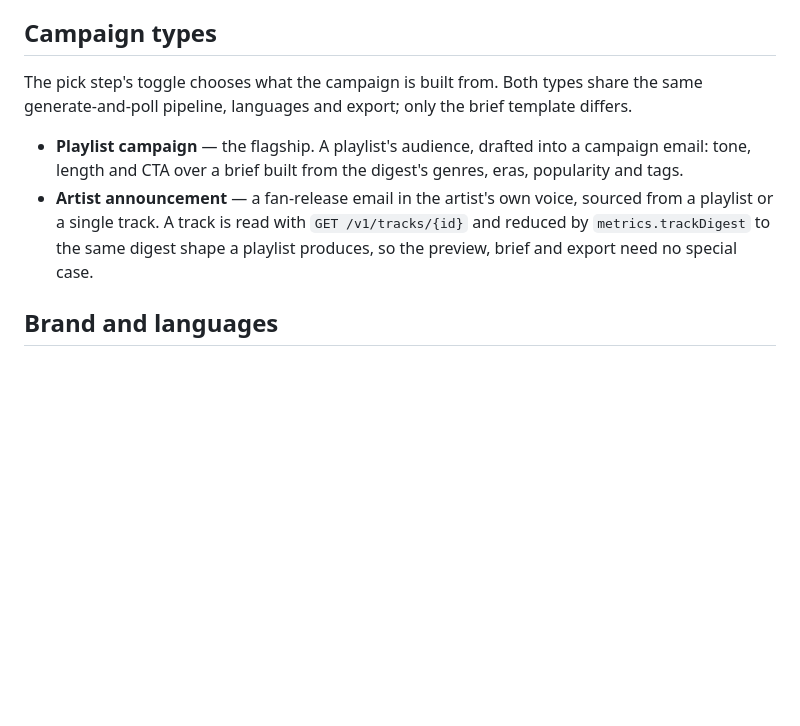
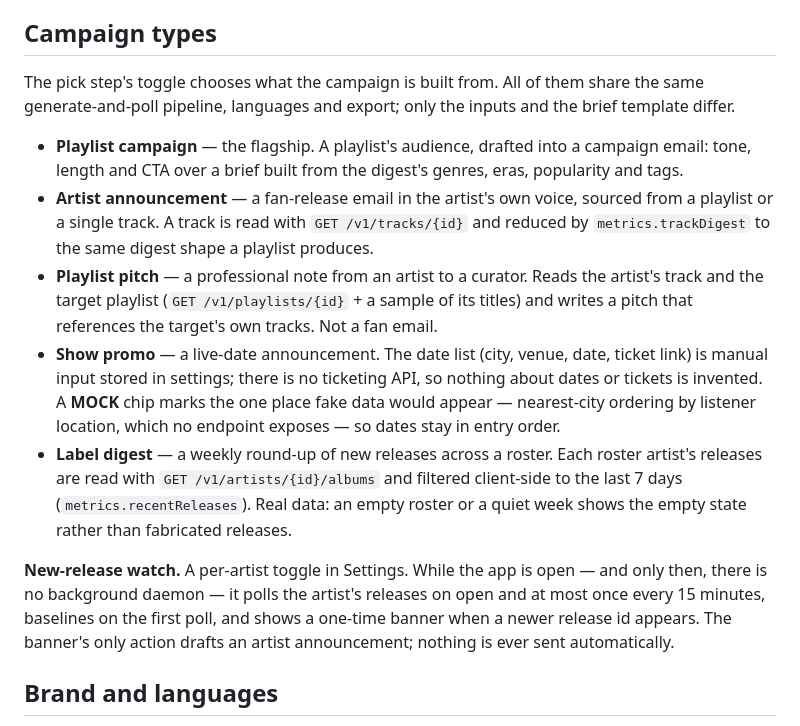
Before and after one commit to Nitish-1303/Migma, a Markdown page: CustomApps/migma/README.md, the part around the change. GitHub-like rendering; blank space fills up the shorter version.

Commit message:
document the campaign types and the watch

```diff
--- a/CustomApps/migma/README.md
+++ b/CustomApps/migma/README.md
@@ -134,14 +134,30 @@ because the work in flight belongs to its step and the receipt describes copy al
 
 ## Campaign types
 
-The pick step's toggle chooses what the campaign is built from. Both types share the same
-generate-and-poll pipeline, languages and export; only the brief template differs.
+The pick step's toggle chooses what the campaign is built from. All of them share the same
+generate-and-poll pipeline, languages and export; only the inputs and the brief template differ.
 
 - **Playlist campaign** — the flagship. A playlist's audience, drafted into a campaign email: tone,
   length and CTA over a brief built from the digest's genres, eras, popularity and tags.
-- **Artist announcement** — a fan-release email in the artist's own voice, sourced from a playlist or a
-  single track. A track is read with `GET /v1/tracks/{id}` and reduced by `metrics.trackDigest` to the
-  same digest shape a playlist produces, so the preview, brief and export need no special case.
+- **Artist announcement** — a fan-release email in the artist's own voice, sourced from a playlist or
+  a single track. A track is read with `GET /v1/tracks/{id}` and reduced by `metrics.trackDigest` to
+  the same digest shape a playlist produces.
+- **Playlist pitch** — a professional note from an artist to a curator. Reads the artist's track and
+  the target playlist (`GET /v1/playlists/{id}` + a sample of its titles) and writes a pitch that
+  references the target's own tracks. Not a fan email.
+- **Show promo** — a live-date announcement. The date list (city, venue, date, ticket link) is manual
+  input stored in settings; there is no ticketing API, so nothing about dates or tickets is invented.
+  A **MOCK** chip marks the one place fake data would appear — nearest-city ordering by listener
+  location, which no endpoint exposes — so dates stay in entry order.
+- **Label digest** — a weekly round-up of new releases across a roster. Each roster artist's releases
+  are read with `GET /v1/artists/{id}/albums` and filtered client-side to the last 7 days
+  (`metrics.recentReleases`). Real data: an empty roster or a quiet week shows the empty state rather
+  than fabricated releases.
+
+**New-release watch.** A per-artist toggle in Settings. While the app is open — and only then, there
+is no background daemon — it polls the artist's releases on open and at most once every 15 minutes,
+baselines on the first poll, and shows a one-time banner when a newer release id appears. The banner's
+only action drafts an artist announcement; nothing is ever sent automatically.
 
 ## Brand and languages
 
```
